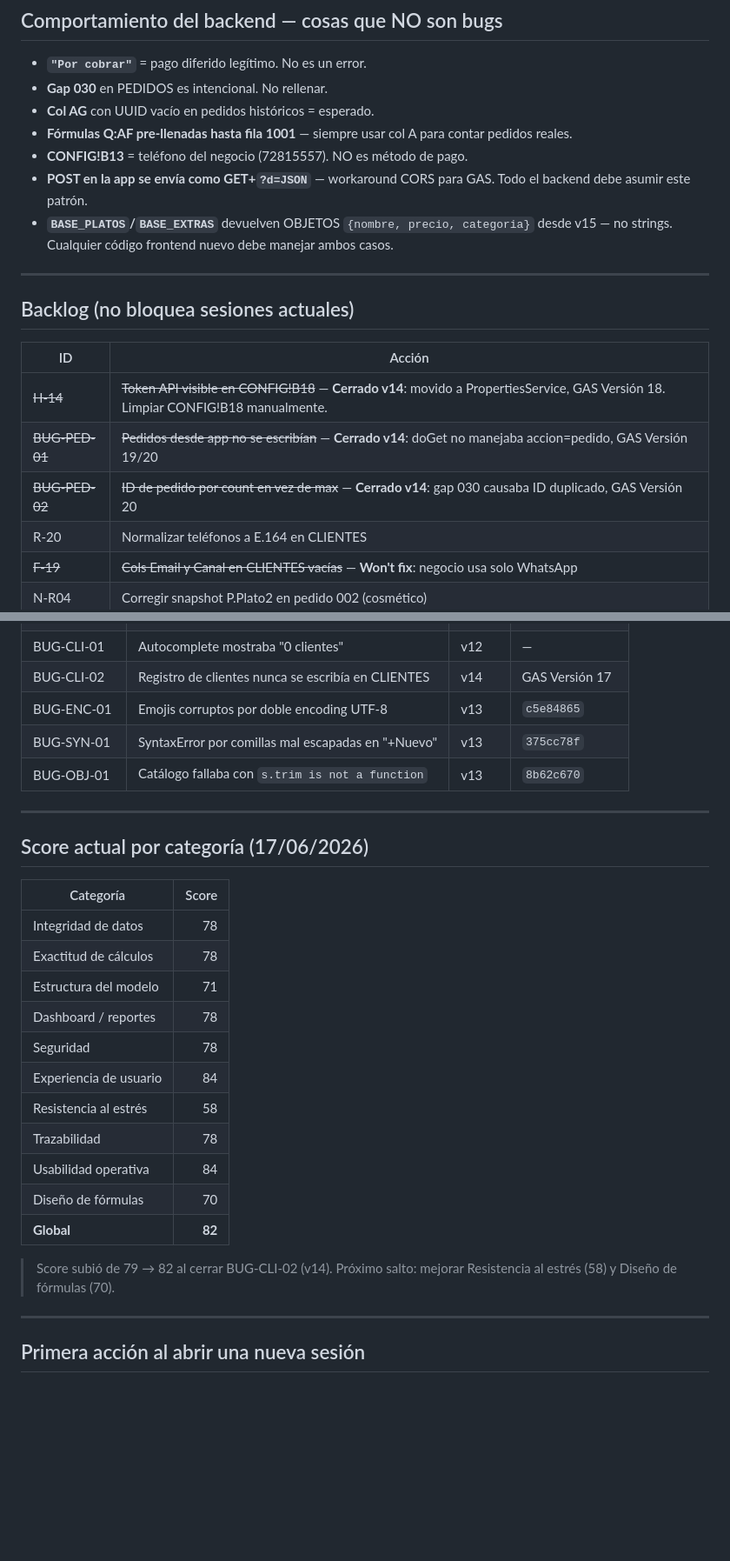
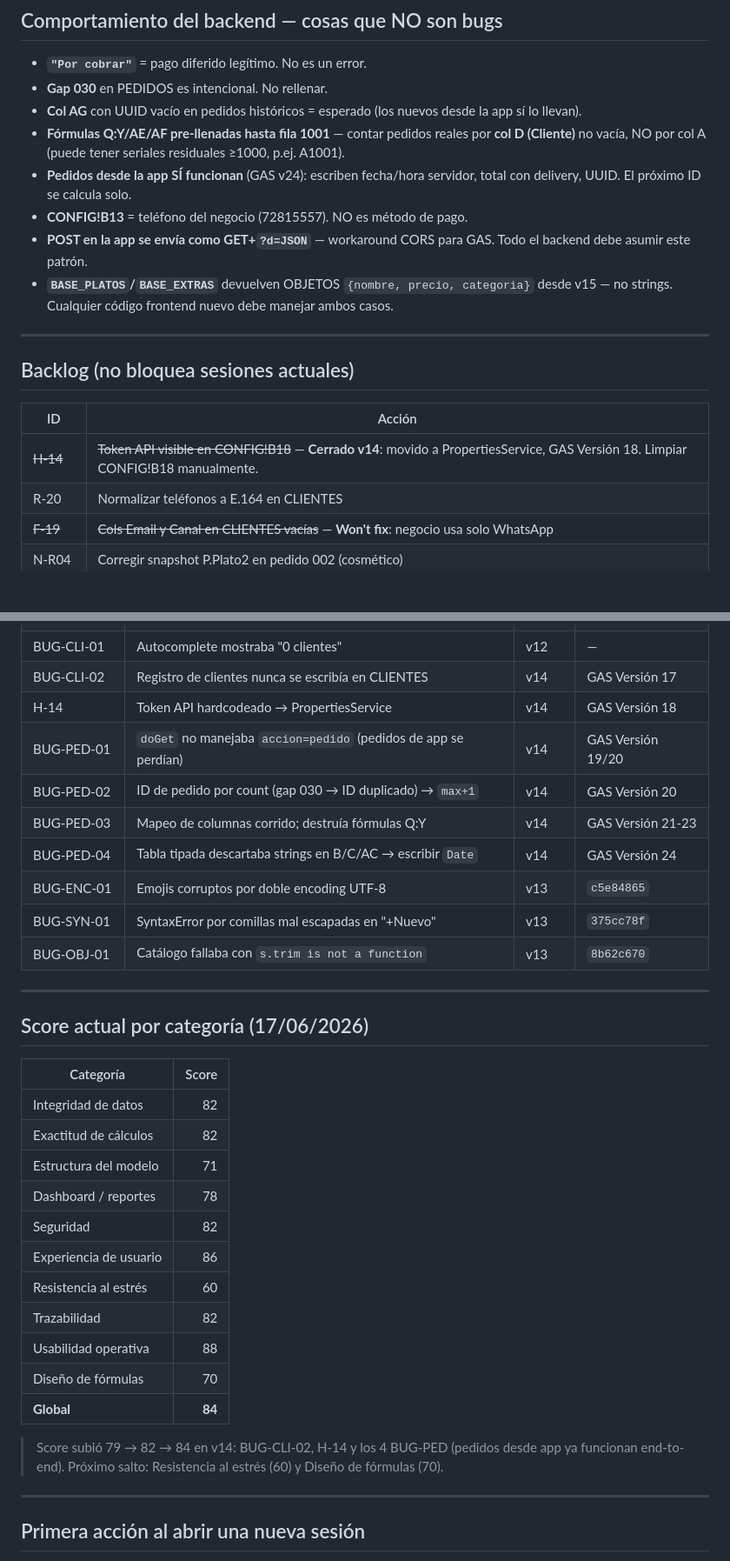
Before and after one commit to Jonathan1-lang/Degusta, a Markdown page: CLAUDE.md, 2 parts joined by grey strips. Shown at 87% size. Drawn GitHub-style; blank space fills up the shorter version.

```diff
--- a/CLAUDE.md
+++ b/CLAUDE.md
@@ -109,8 +138,9 @@ El editor web de GitHub no permite pegar via JS de forma confiable.
 
 - **`"Por cobrar"`** = pago diferido legítimo. No es un error.
 - **Gap 030** en PEDIDOS es intencional. No rellenar.
-- **Col AG** con UUID vacío en pedidos históricos = esperado.
-- **Fórmulas Q:AF pre-llenadas hasta fila 1001** — siempre usar col A para contar pedidos reales.
+- **Col AG** con UUID vacío en pedidos históricos = esperado (los nuevos desde la app sí lo llevan).
+- **Fórmulas Q:Y/AE/AF pre-llenadas hasta fila 1001** — contar pedidos reales por **col D (Cliente)** no vacía, NO por col A (puede tener seriales residuales ≥1000, p.ej. A1001).
+- **Pedidos desde la app SÍ funcionan** (GAS v24): escriben fecha/hora servidor, total con delivery, UUID. El próximo ID se calcula solo.
 - **CONFIG!B13** = teléfono del negocio (72815557). NO es método de pago.
 - **POST en la app se envía como GET+`?d=JSON`** — workaround CORS para GAS. Todo el backend debe asumir este patrón.
 - **`BASE_PLATOS`/`BASE_EXTRAS`** devuelven OBJETOS `{nombre, precio, categoria}` desde v15 — no strings. Cualquier código frontend nuevo debe manejar ambos casos.
@@ -122,8 +152,6 @@ El editor web de GitHub no permite pegar via JS de forma confiable.
 | ID | Acción |
 |----|--------|
 | ~~H-14~~ | ~~Token API visible en CONFIG!B18~~ — **Cerrado v14**: movido a PropertiesService, GAS Versión 18. Limpiar CONFIG!B18 manualmente. |
-| ~~BUG-PED-01~~ | ~~Pedidos desde app no se escribían~~ — **Cerrado v14**: doGet no manejaba accion=pedido, GAS Versión 19/20 |
-| ~~BUG-PED-02~~ | ~~ID de pedido por count en vez de max~~ — **Cerrado v14**: gap 030 causaba ID duplicado, GAS Versión 20 |
 | R-20 | Normalizar teléfonos a E.164 en CLIENTES |
 | ~~F-19~~ | ~~Cols Email y Canal en CLIENTES vacías~~ — **Won't fix**: negocio usa solo WhatsApp |
 | N-R04 | Corregir snapshot P.Plato2 en pedido 002 (cosmético) |
@@ -142,6 +170,11 @@ El editor web de GitHub no permite pegar via JS de forma confiable.
 | BUG-PLAT-01 | Comparación `'sí'` sensible a mayúsculas | v11 | — |
 | BUG-CLI-01 | Autocomplete mostraba "0 clientes" | v12 | — |
 | BUG-CLI-02 | Registro de clientes nunca se escribía en CLIENTES | v14 | GAS Versión 17 |
+| H-14 | Token API hardcodeado → PropertiesService | v14 | GAS Versión 18 |
+| BUG-PED-01 | `doGet` no manejaba `accion=pedido` (pedidos de app se perdían) | v14 | GAS Versión 19/20 |
+| BUG-PED-02 | ID de pedido por count (gap 030 → ID duplicado) → `max+1` | v14 | GAS Versión 20 |
+| BUG-PED-03 | Mapeo de columnas corrido; destruía fórmulas Q:Y | v14 | GAS Versión 21-23 |
+| BUG-PED-04 | Tabla tipada descartaba strings en B/C/AC → escribir `Date` | v14 | GAS Versión 24 |
 | BUG-ENC-01 | Emojis corruptos por doble encoding UTF-8 | v13 | `c5e84865` |
 | BUG-SYN-01 | SyntaxError por comillas mal escapadas en "+Nuevo" | v13 | `375cc78f` |
 | BUG-OBJ-01 | Catálogo fallaba con `s.trim is not a function` | v13 | `8b62c670` |
@@ -152,19 +185,19 @@ El editor web de GitHub no permite pegar via JS de forma confiable.
 
 | Categoría | Score |
 |-----------|------:|
-| Integridad de datos | 78 |
-| Exactitud de cálculos | 78 |
+| Integridad de datos | 82 |
+| Exactitud de cálculos | 82 |
 | Estructura del modelo | 71 |
 | Dashboard / reportes | 78 |
-| Seguridad | 78 |
-| Experiencia de usuario | 84 |
-| Resistencia al estrés | 58 |
-| Trazabilidad | 78 |
-| Usabilidad operativa | 84 |
+| Seguridad | 82 |
+| Experiencia de usuario | 86 |
+| Resistencia al estrés | 60 |
+| Trazabilidad | 82 |
+| Usabilidad operativa | 88 |
 | Diseño de fórmulas | 70 |
-| **Global** | **82** |
+| **Global** | **84** |
 
-> Score subió de 79 → 82 al cerrar BUG-CLI-02 (v14). Próximo salto: mejorar Resistencia al estrés (58) y Diseño de fórmulas (70).
+> Score subió 79 → 82 → 84 en v14: BUG-CLI-02, H-14 y los 4 BUG-PED (pedidos desde app ya funcionan end-to-end). Próximo salto: Resistencia al estrés (60) y Diseño de fórmulas (70).
 
 ---
 
```
Also changed, not shown: other parts of CLAUDE.md (+32 -3 lines).
